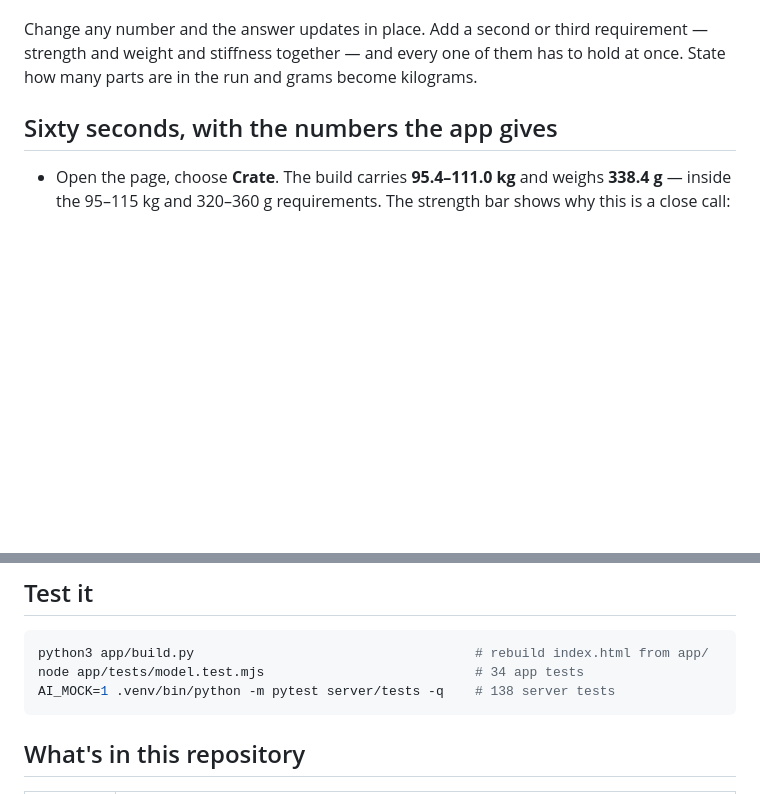
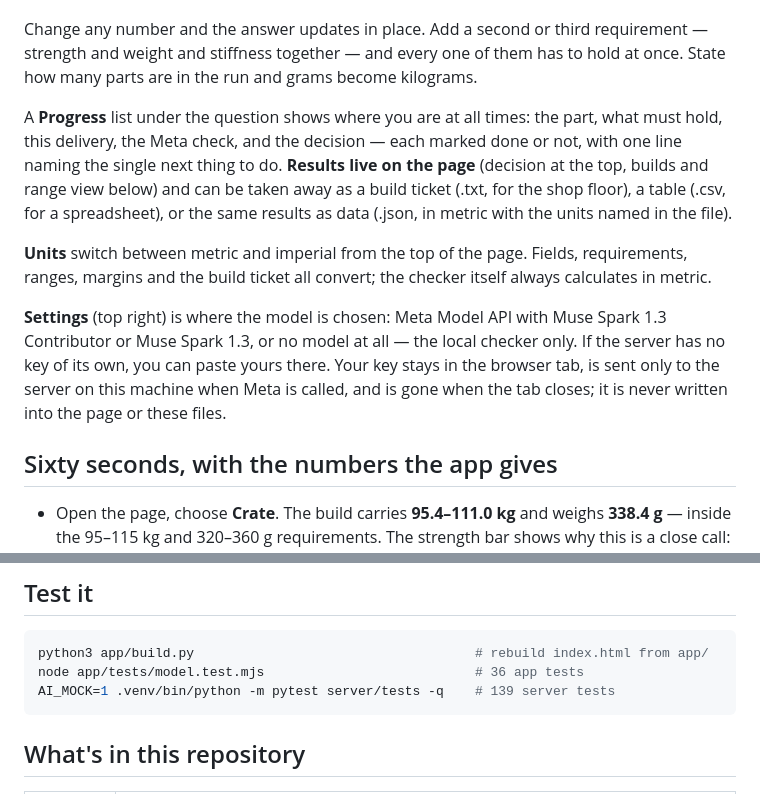
Before and after one commit to bnelabs/AnyRB, a Markdown page: README.md, 2 parts joined by grey strips. Rendered like a GitHub page; blank space fills up the shorter version.

````diff
--- a/README.md
+++ b/README.md
@@ -40,6 +40,22 @@ The page asks one question — **What do you want to make?** — and needs three
 Change any number and the answer updates in place. Add a second or third requirement — strength
 and weight and stiffness together — and every one of them has to hold at once. State how many
 parts are in the run and grams become kilograms.
+
+A **Progress** list under the question shows where you are at all times: the part, what must
+hold, this delivery, the Meta check, and the decision — each marked done or not, with one line
+naming the single next thing to do. **Results live on the page** (decision at the top, builds and
+range view below) and can be taken away as a build ticket (.txt, for the shop floor), a table
+(.csv, for a spreadsheet), or the same results as data (.json, in metric with the units named in
+the file).
+
+**Units** switch between metric and imperial from the top of the page. Fields, requirements,
+ranges, margins and the build ticket all convert; the checker itself always calculates in metric.
+
+**Settings** (top right) is where the model is chosen: Meta Model API with Muse Spark 1.3
+Contributor or Muse Spark 1.3, or no model at all — the local checker only. If the server has no
+key of its own, you can paste yours there. Your key stays in the browser tab, is sent only to the
+server on this machine when Meta is called, and is gone when the tab closes; it is never written
+into the page or these files.
 
 ## Sixty seconds, with the numbers the app gives
 
@@ -109,8 +125,8 @@ deployment; the API key stays in the server environment, never in the page.
 
 ```bash
 python3 app/build.py                                    # rebuild index.html from app/
-node app/tests/model.test.mjs                           # 34 app tests
-AI_MOCK=1 .venv/bin/python -m pytest server/tests -q    # 138 server tests
+node app/tests/model.test.mjs                           # 36 app tests
+AI_MOCK=1 .venv/bin/python -m pytest server/tests -q    # 139 server tests
 ```
 
 ## What's in this repository
````
Also changed, not shown: demo/screenshots/v10/decision-range.png, 10 other files.
